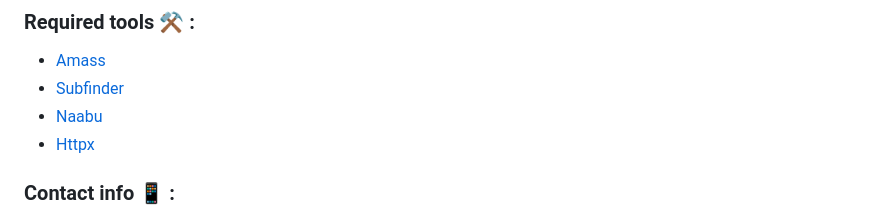
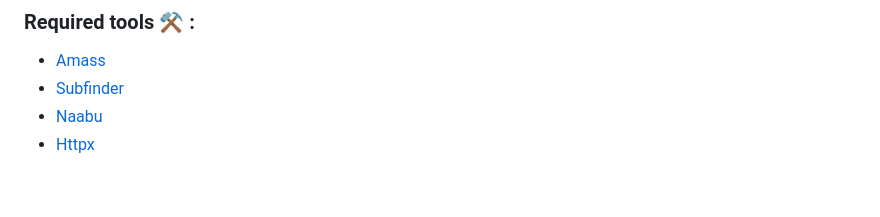
Before and after one commit to Cappricio-Securities/ghostrecon, a Markdown page: README.md, the part around one of its changes. Rendered like a GitHub page; blank space fills up the shorter version.

```diff
--- a/README.md
+++ b/README.md
@@ -95,5 +95,4 @@
 - [Httpx](https://github.com/projectdiscovery/httpx)
 
 
-### Contact info 📱 :
 
```
Also changed, not shown: other parts of README.md (+7 -5 lines).
